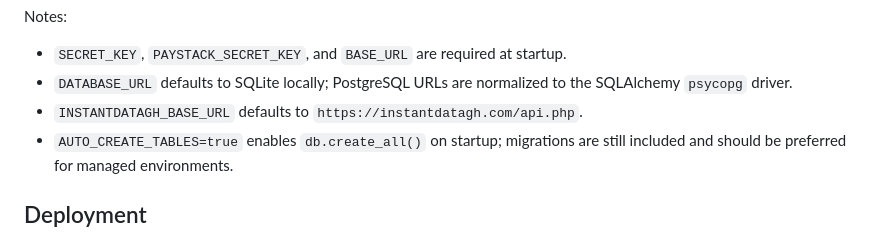
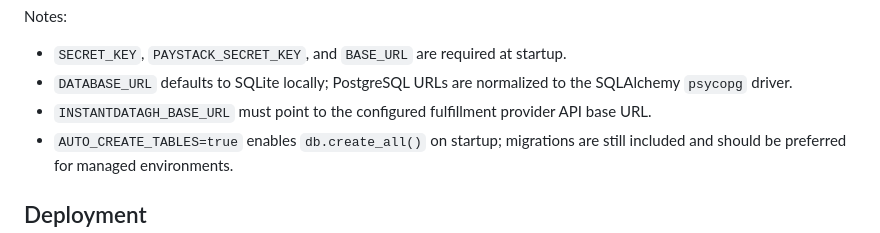
Before and after one commit to Jude-Vigor/flask-payment-api, a Markdown page: README.md, the part around the change. Drawn GitHub-style.

Commit message:
Edit:README cleared of prop info

```diff
--- a/README.md
+++ b/README.md
@@ -238,7 +238,7 @@ Notes:
 
 - `SECRET_KEY`, `PAYSTACK_SECRET_KEY`, and `BASE_URL` are required at startup.
 - `DATABASE_URL` defaults to SQLite locally; PostgreSQL URLs are normalized to the SQLAlchemy `psycopg` driver.
-- `INSTANTDATAGH_BASE_URL` defaults to `https://instantdatagh.com/api.php`.
+- `INSTANTDATAGH_BASE_URL` must point to the configured fulfillment provider API base URL.
 - `AUTO_CREATE_TABLES=true` enables `db.create_all()` on startup; migrations are still included and should be preferred for managed environments.
 
 ## Deployment
```
